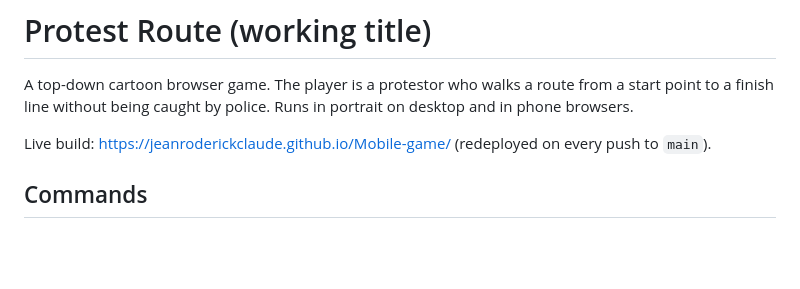
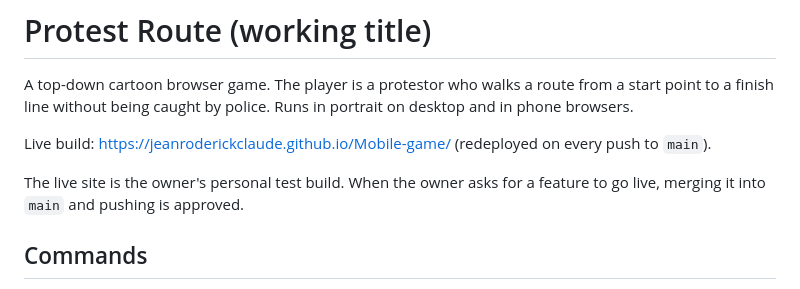
Before and after one commit to JeanRoderickClaude/Mobile-game, a Markdown page: CLAUDE.md, the part around the change. Rendered like a GitHub page; blank space fills up the shorter version.

Commit message:
Note that the live site is a test build and merging to main is approved on request
Co-Authored-By: Claude Opus 5.5 <noreply@anthropic.com>
Claude-Session: https://claude.ai/code/session_01JYzpCN5pWLerNiYo86MCip

```diff
--- a/CLAUDE.md
+++ b/CLAUDE.md
@@ -3,6 +3,8 @@
 A top-down cartoon browser game. The player is a protestor who walks a route from a start point to a finish line without being caught by police. Runs in portrait on desktop and in phone browsers.
 
 Live build: https://jeanroderickclaude.github.io/Mobile-game/ (redeployed on every push to `main`).
+
+The live site is the owner's personal test build. When the owner asks for a feature to go live, merging it into `main` and pushing is approved.
 
 ## Commands
 
```
